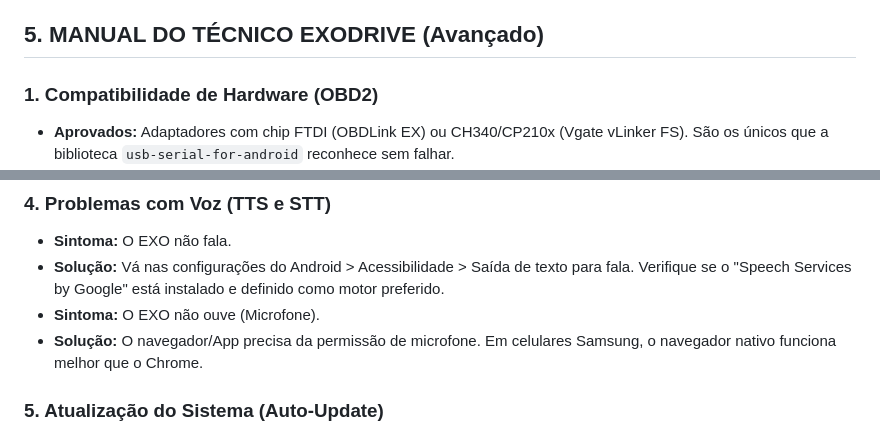
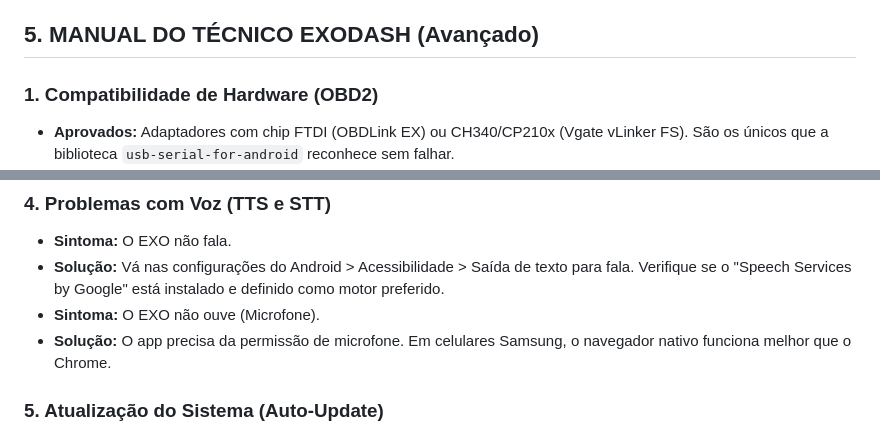
Before and after one commit to lexpaker-arch/BOSS-, a Markdown page: contexto/projetos.md, 2 parts joined by grey strips. Rendered like a GitHub page.

Commit message:
Fix typos and update section titles in projetos.md

```diff
--- a/contexto/projetos.md
+++ b/contexto/projetos.md
@@ -56,7 +56,7 @@ A EXODRIVE é o ecossistema de tecnologia automotiva focado em otimização, seg
 3. **Erro ao atualizar (Auto-update):**
    - Verifique se a central tem acesso à internet (Wi-Fi ou 4G do celular).
    - O GitHub pode ter bloqueado a conexão temporariamente. Tente novamente mais tarde.
-## 5. MANUAL DO TÉCNICO EXODRIVE (Avançado)
+## 5. MANUAL DO TÉCNICO EXODASH (Avançado)
 
 ### 1. Compatibilidade de Hardware (OBD2)
 - **Aprovados:** Adaptadores com chip FTDI (OBDLink EX) ou CH340/CP210x (Vgate vLinker FS). São os únicos que a biblioteca `usb-serial-for-android` reconhece sem falhar.
@@ -80,7 +80,7 @@ Se o carro der algum erro estranho (ex: app travou, OBD não leu):
 - **Sintoma:** O EXO não fala.
 - **Solução:** Vá nas configurações do Android > Acessibilidade > Saída de texto para fala. Verifique se o "Speech Services by Google" está instalado e definido como motor preferido.
 - **Sintoma:** O EXO não ouve (Microfone).
-- **Solução:** O navegador/App precisa da permissão de microfone. Em celulares Samsung, o navegador nativo funciona melhor que o Chrome.
+- **Solução:** O app precisa da permissão de microfone. Em celulares Samsung, o navegador nativo funciona melhor que o Chrome.
 
 ### 5. Atualização do Sistema (Auto-Update)
 - **Como funciona:** O app verifica automaticamente se há um Release novo no GitHub (versão maior que a instalada).
```
